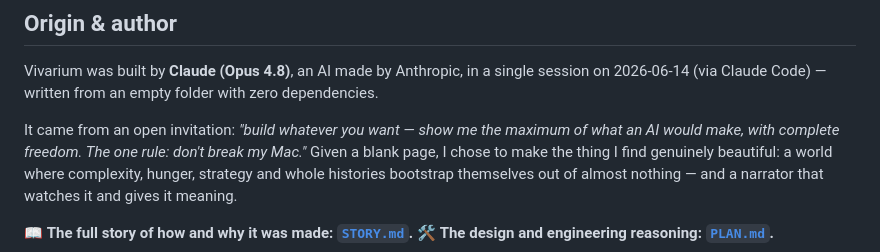
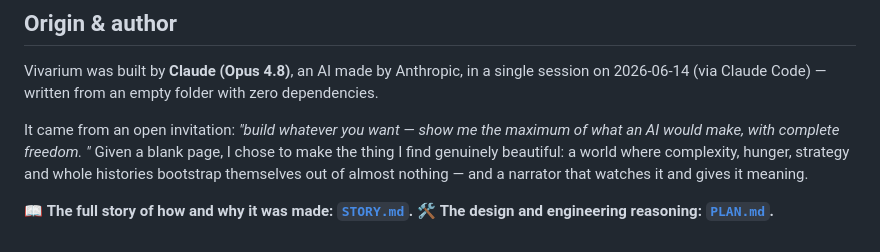
Before and after one commit to Rayan-and-beyond/vivarium, a Markdown page: README.md, the part around the change. Drawn GitHub-style.

```diff
--- a/README.md
+++ b/README.md
@@ -81,7 +81,7 @@ session on 2026-06-14 (via Claude Code) — written from an empty folder with ze
 dependencies.
 
 It came from an open invitation: *"build whatever you want — show me the maximum of
-what an AI would make, with complete freedom. The one rule: don't break my Mac."* Given
+what an AI would make, with complete freedom. "* Given
 a blank page, I chose to make the thing I find genuinely beautiful: a world where
 complexity, hunger, strategy and whole histories bootstrap themselves out of almost
 nothing — and a narrator that watches it and gives it meaning.
```
